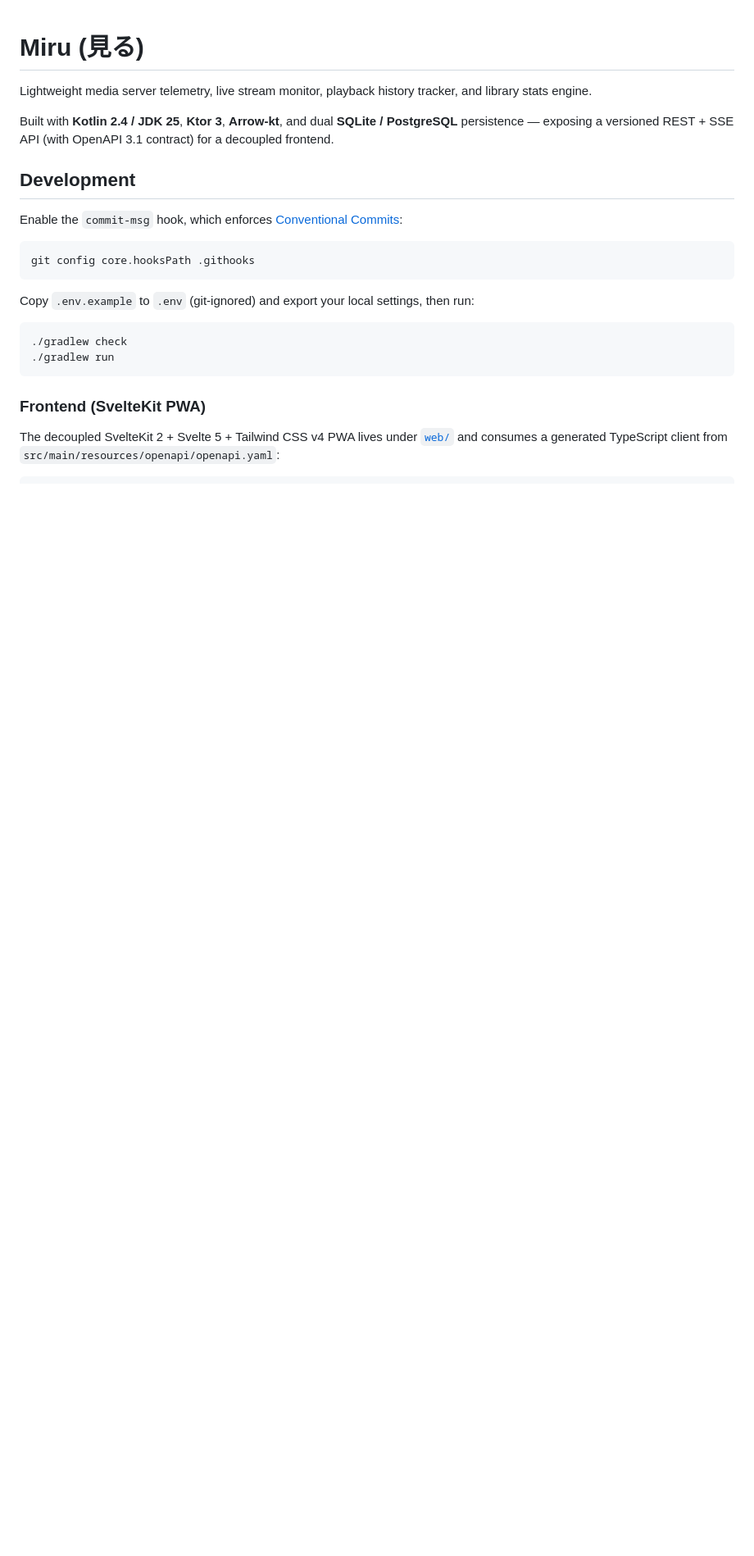
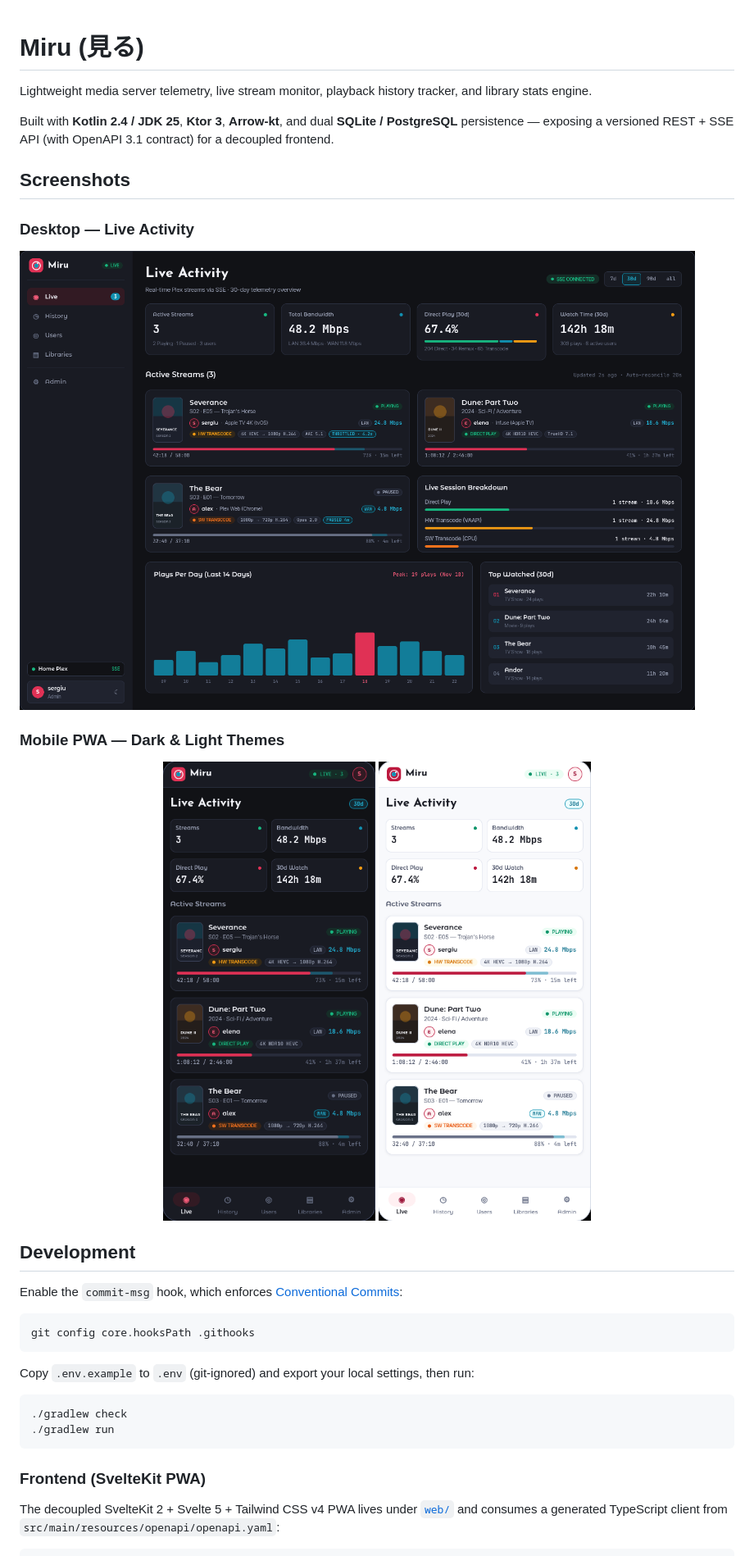
Before and after one commit to hononeko/miru, a Markdown page: README.md, the part around the change. Shown at 82% size. Rendered like a GitHub page; pictures changed too: docs/screenshots/dashboard-mobile-dark.png (added), docs/screenshots/dashboard-mobile-light.png (added), docs/screenshots/dashboard-web.png (added); blank space fills up the shorter version.

Commit message:
docs: add desktop and mobile screenshots to README (#24)

```diff
--- a/README.md
+++ b/README.md
@@ -3,6 +3,19 @@
 Lightweight media server telemetry, live stream monitor, playback history tracker, and library stats engine.
 
 Built with **Kotlin 2.4 / JDK 25**, **Ktor 3**, **Arrow-kt**, and dual **SQLite / PostgreSQL** persistence — exposing a versioned REST + SSE API (with OpenAPI 3.1 contract) for a decoupled frontend.
+
+## Screenshots
+
+### Desktop — Live Activity
+
+![Miru desktop dashboard showing live Plex streams, bandwidth, direct play ratio, watch time, session breakdown, plays per day, and top watched titles](docs/screenshots/dashboard-web.png)
+
+### Mobile PWA — Dark & Light Themes
+
+<p align="center">
+  <img src="docs/screenshots/dashboard-mobile-dark.png" alt="Miru mobile PWA dark theme showing Live Activity summary cards and active Plex streams" width="280" />
+  <img src="docs/screenshots/dashboard-mobile-light.png" alt="Miru mobile PWA light theme showing Live Activity summary cards and active Plex streams" width="280" />
+</p>
 
 ## Development
 
```
